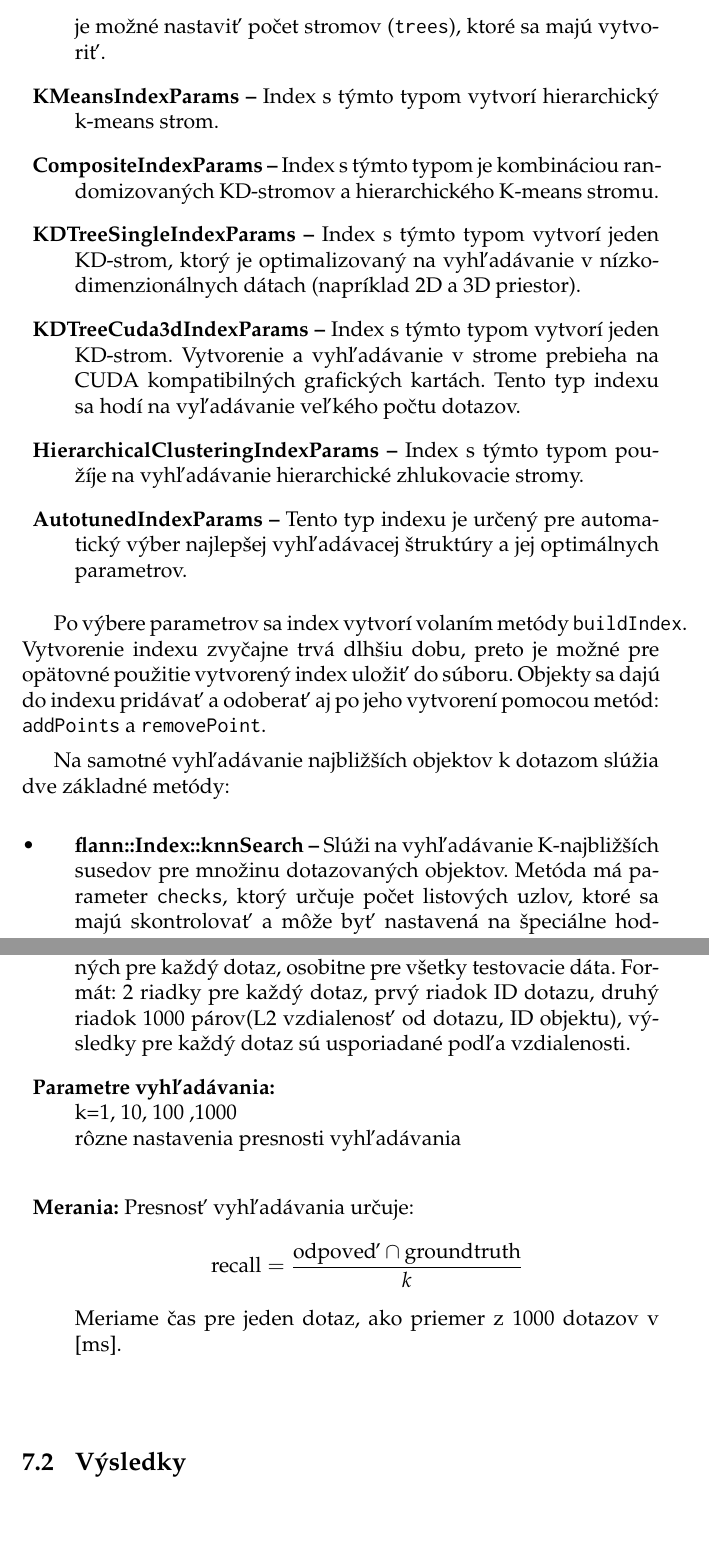
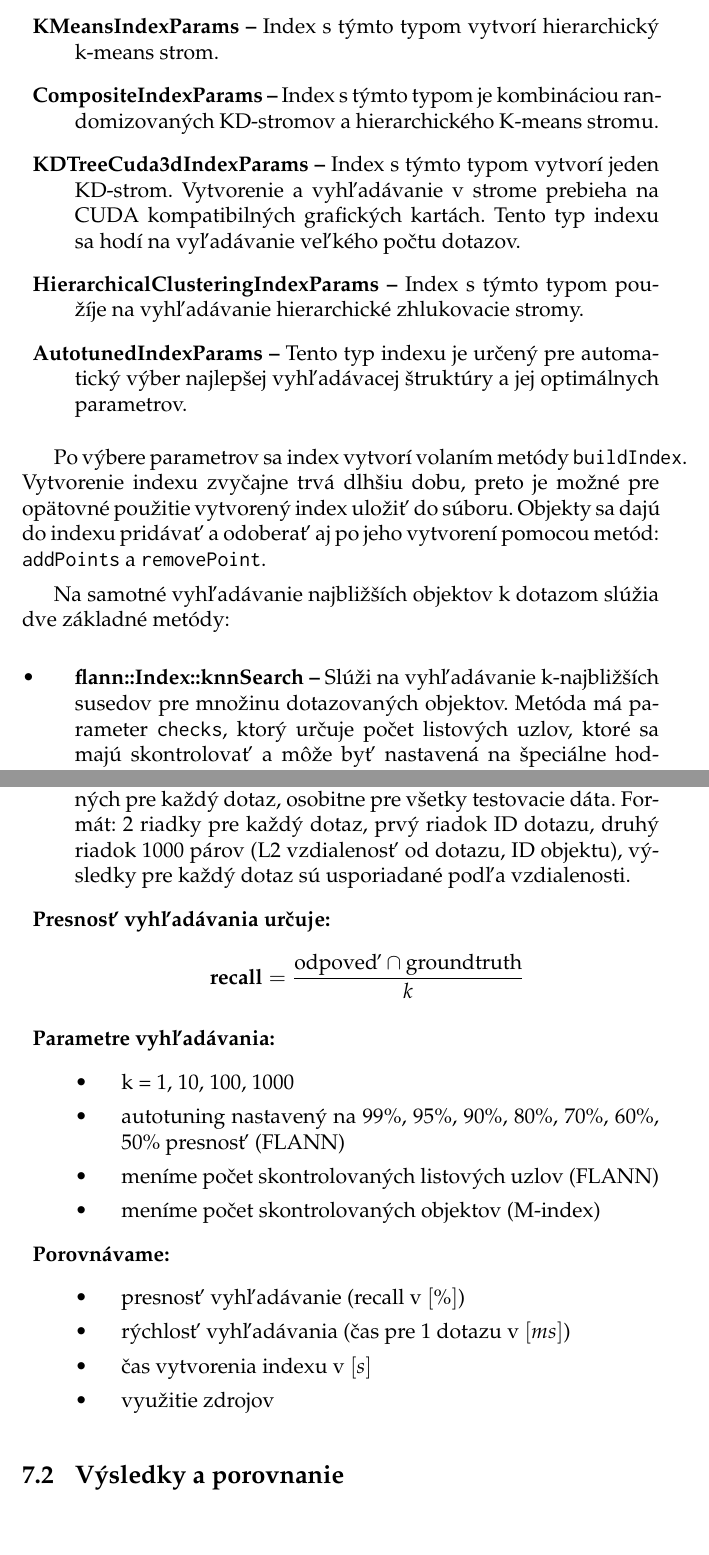
Before and after one commit to durcak/Zaloha, a LaTeX thesis (fithesis2-current/example.tex): two parts of pages 28 and 31 of 35 before the commit and two parts of pages 28 and 30 of 34 after it, joined at a grey line, cut at the place of the change. The pictures show the PDF file fithesis2-current/example.pdf that the author committed with the source.

Commit message:
zaloha nedela 26.4

```diff
--- a/fithesis2-current/example.tex
+++ b/fithesis2-current/example.tex
@@ -384,13 +384,11 @@ Výber najlepšieho algoritmu a optimálnych parametrov sa vykonáva v dvoch kro
 	\begin{description}
 	\item \textbf{LinearIndexParams --} Určený pre lineárne vyhľadávanie.
 
-	\item \textbf{KDTreeIndexParams --} Index s týmto typom vytvorí randomizované KD-stromy, ktoré sa prehľadávajú paralelne. V štruktúre je možné nastaviť počet stromov (\texttt{trees}), ktoré sa majú vytvoriť.
+	\item \textbf{KDTreeIndexParams --} Index s týmto typom vytvorí randomizované KD-stromy, ktoré sa prehľadávajú paralelne.
 
 	\item \textbf{KMeansIndexParams --} Index s týmto typom vytvorí hierarchický k-means strom.
 
 	\item \textbf{CompositeIndexParams --} Index s týmto typom je kombináciou randomizovaných KD-stromov a hierarchického K-means stromu.
-
-	\item \textbf{KDTreeSingleIndexParams --} Index s týmto typom vytvorí jeden KD-strom, ktorý je optimalizovaný na vyhľadávanie v nízkodimenzionálnych dátach (napríklad 2D a 3D priestor).
 
 	\item \textbf{KDTreeCuda3dIndexParams --} Index s týmto typom vytvorí jeden KD-strom. Vytvorenie a vyhľadávanie v strome prebieha na CUDA kompatibilných grafických kartách. Tento typ indexu sa hodí na vyľadávanie veľkého počtu dotazov.
 
@@ -433,24 +431,34 @@ Pre správnosť a férovosť porovnania je taktiež dôležite dodržať niekoľ
 \section{Nastavenie parametrov}
 \begin{description}
 
-\item \textbf{Testovacie dáta:} súbory 100K, 300K, 500K, 1M, 3M 4096-dimenzionálnych vektorov, textový formát v zip archíve, každý objekt je uložený na dvoch riadkoch, prvý riadok obsahuje ID objektu(10 miestne číslo) samotný vektor je na ďalšom riadku
+\item \textbf{Testovacie dáta:} súbory 100K, 300K, 500K, 1M, 3M 4096-dimenzionálnych vektorov, textový formát v zip archíve, každý objekt je uložený na dvoch riadkoch, prvý riadok obsahuje ID objektu (10 miestne číslo) samotný vektor je na ďalšom riadku
 
 \item \textbf{Dotazované objekty:} 1000 náhodne vybraných objektov z testovaných dát s dimenziou 4096
 
-\item \textbf{Groundtruth (správne výsledky):} 1000 najbližších susedov spočítaných pre každý dotaz, osobitne pre všetky testovacie dáta. Formát: 2 riadky pre každý dotaz, prvý riadok ID dotazu, druhý riadok 1000 párov(L2 vzdialenosť od dotazu, ID objektu), výsledky pre každý dotaz sú usporiadané podľa vzdialenosti.
+\item \textbf{Groundtruth (správne výsledky):} 1000 najbližších susedov spočítaných pre každý dotaz, osobitne pre všetky testovacie dáta. Formát: 2 riadky pre každý dotaz, prvý riadok ID dotazu, druhý riadok 1000 párov (L2 vzdialenosť od dotazu, ID objektu), výsledky pre každý dotaz sú usporiadané podľa vzdialenosti.
 
-\item \textbf{Parametre vyhľadávania:} \\
-k=1, 10, 100 ,1000 \\
-rôzne nastavenia presnosti vyhľadávania \\
+\item \textbf{Presnosť vyhľadávania určuje:}
+\begin{equation*}
+\textbf{recall} =  \frac{ \textrm{odpoveď} \cap \textrm{groundtruth}}{k}
+\end{equation*}
 
-\item \textbf{Merania:}
-Presnosť vyhľadávania určuje:
-\begin{equation*}
-\textrm{recall} =  \frac{ \textrm{odpoveď} \cap \textrm{groundtruth}}{k}
-\end{equation*}
-Meriame čas pre jeden dotaz, ako priemer z 1000 dotazov v [ms].
+\item \textbf{Parametre vyhľadávania:}
+\begin{itemize}
+\item k = 1, 10, 100, 1000
+\item autotuning nastavený na 99\%, 95\%, 90\%, 80\%, 70\%, 60\%, 50\% presnosť (FLANN)
+\item meníme počet skontrolovaných listových uzlov (FLANN)
+\item meníme počet skontrolovaných objektov (M-index)
+\end{itemize}
 
-\item
+\item \textbf{Porovnávame:}
+\begin{itemize}
+\item presnosť vyhľadávanie (recall v $[\%]$)
+\item rýchlosť vyhľadávania (čas pre 1 dotazu v $[ms]$)
+\item čas vytvorenia indexu v $[s]$
+\item využitie zdrojov
+\end{itemize}
+
+
 \end{description}
 
 
```
Also changed, not shown: fithesis2-current/citacie.bib (+15 -14 lines), fithesis2-current/example.bbl, fithesis2-current/example.pdf, fithesis2-current/example.tex (4 more changed lines), 8 other files.
